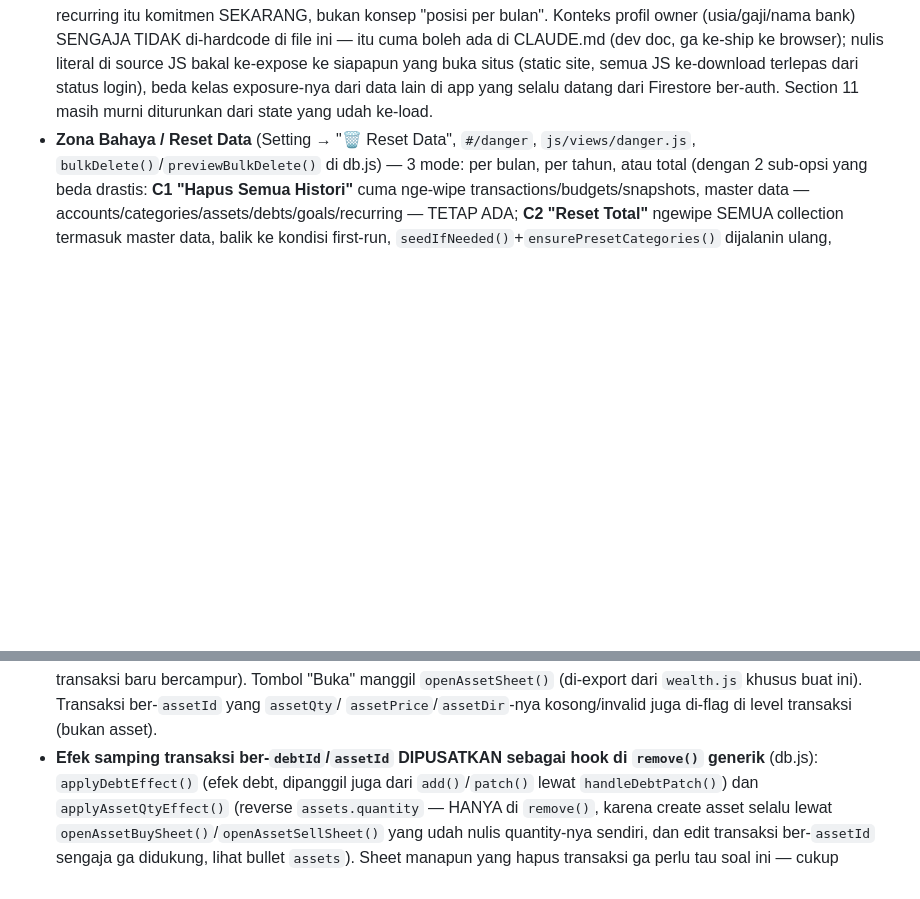
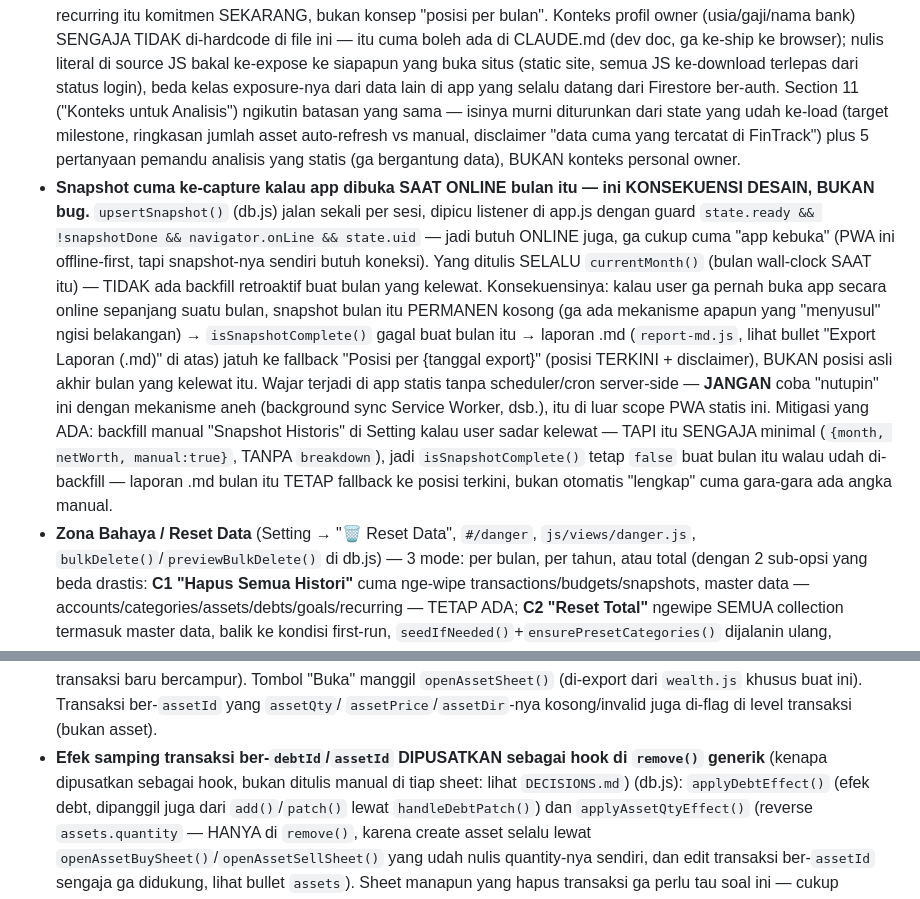
Before and after one commit to XieSandi/fintrack, a Markdown page: CLAUDE.md, 2 parts joined by grey strips. Rendered like a GitHub page; blank space fills up the shorter version.

```diff
--- a/CLAUDE.md
+++ b/CLAUDE.md
@@ -404,8 +394,26 @@ sebagai baris terpisah "🎯 Goals" di breakdown Total tab Wealth biar rows-nya
   di CLAUDE.md (dev doc, ga ke-ship ke browser); nulis literal di source JS bakal ke-expose ke
   siapapun yang buka situs (static site, semua JS ke-download terlepas dari status login), beda
   kelas exposure-nya dari data lain di app yang selalu datang dari Firestore ber-auth. Section 11
-  masih murni diturunkan dari
-  state yang udah ke-load.
+  ("Konteks untuk Analisis") ngikutin batasan yang sama — isinya murni diturunkan dari state yang
+  udah ke-load (target milestone, ringkasan jumlah asset auto-refresh vs manual, disclaimer
+  "data cuma yang tercatat di FinTrack") plus 5 pertanyaan pemandu analisis yang statis (ga
+  bergantung data), BUKAN konteks personal owner.
+- **Snapshot cuma ke-capture kalau app dibuka SAAT ONLINE bulan itu — ini KONSEKUENSI DESAIN,
+  BUKAN bug.** `upsertSnapshot()` (db.js) jalan sekali per sesi, dipicu listener di app.js dengan
+  guard `state.ready && !snapshotDone && navigator.onLine && state.uid` — jadi butuh ONLINE juga,
+  ga cukup cuma "app kebuka" (PWA ini offline-first, tapi snapshot-nya sendiri butuh koneksi).
+  Yang ditulis SELALU `currentMonth()` (bulan wall-clock SAAT itu) — TIDAK ada backfill
+  retroaktif buat bulan yang kelewat. Konsekuensinya: kalau user ga pernah buka app secara online
+  sepanjang suatu bulan, snapshot bulan itu PERMANEN kosong (ga ada mekanisme apapun yang
+  "menyusul" ngisi belakangan) → `isSnapshotComplete()` gagal buat bulan itu → laporan .md
+  (`report-md.js`, lihat bullet "Export Laporan (.md)" di atas) jatuh ke fallback "Posisi per
+  {tanggal export}" (posisi TERKINI + disclaimer), BUKAN posisi asli akhir bulan yang kelewat
+  itu. Wajar terjadi di app statis tanpa scheduler/cron server-side — **JANGAN** coba "nutupin"
+  ini dengan mekanisme aneh (background sync Service Worker, dsb.), itu di luar scope PWA statis
+  ini. Mitigasi yang ADA: backfill manual "Snapshot Historis" di Setting kalau user sadar
+  kelewat — TAPI itu SENGAJA minimal (`{month, netWorth, manual:true}`, TANPA `breakdown`), jadi
+  `isSnapshotComplete()` tetap `false` buat bulan itu walau udah di-backfill — laporan .md bulan
+  itu TETAP fallback ke posisi terkini, bukan otomatis "lengkap" cuma gara-gara ada angka manual.
 - **Zona Bahaya / Reset Data** (Setting → "🗑️ Reset Data", `#/danger`, `js/views/danger.js`,
   `bulkDelete()`/`previewBulkDelete()` di db.js) — 3 mode: per bulan, per tahun, atau total
   (dengan 2 sub-opsi yang beda drastis: **C1 "Hapus Semua Histori"** cuma nge-wipe
@@ -447,6 +455,7 @@ sebagai baris terpisah "🎯 Goals" di breakdown Total tab Wealth biar rows-nya
   (di-export dari `wealth.js` khusus buat ini). Transaksi ber-`assetId` yang `assetQty`/
   `assetPrice`/`assetDir`-nya kosong/invalid juga di-flag di level transaksi (bukan asset).
 - **Efek samping transaksi ber-`debtId`/`assetId` DIPUSATKAN sebagai hook di `remove()` generik**
+  (kenapa dipusatkan sebagai hook, bukan ditulis manual di tiap sheet: lihat `DECISIONS.md`)
   (db.js): `applyDebtEffect()` (efek debt, dipanggil juga dari `add()`/`patch()` lewat
   `handleDebtPatch()`) dan `applyAssetQtyEffect()` (reverse `assets.quantity` — HANYA di `remove()`,
   karena create asset selalu lewat `openAssetBuySheet()`/`openAssetSellSheet()` yang udah nulis
```
Also changed, not shown: other parts of CLAUDE.md (+33 -43 lines), DECISIONS.md (added, +164 -0 lines), TASKS.md (+10 -52 lines).
